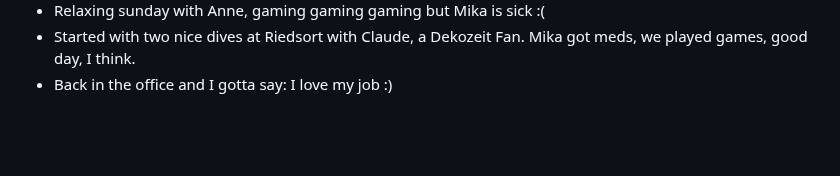
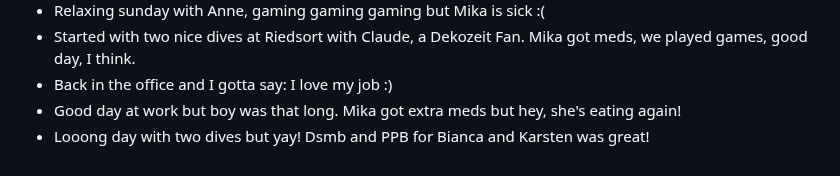
Before and after one commit to AVGP/50linesofcode, a Markdown page: log-raw/2024.md, the part around the change. Drawn GitHub-style; blank space fills up the shorter version.

```diff
--- a/log-raw/2024.md
+++ b/log-raw/2024.md
@@ -275,3 +275,5 @@
 - Relaxing sunday with Anne, gaming gaming gaming but Mika is sick :(
 - Started with two nice dives at Riedsort with Claude, a Dekozeit Fan. Mika got meds, we played games, good day, I think.
 - Back in the office and I gotta say: I love my job :)
+- Good day at work but boy was that long. Mika got extra meds but hey, she's eating again!
+- Looong day with two dives but yay! Dsmb and PPB for Bianca and Karsten was great!
```
